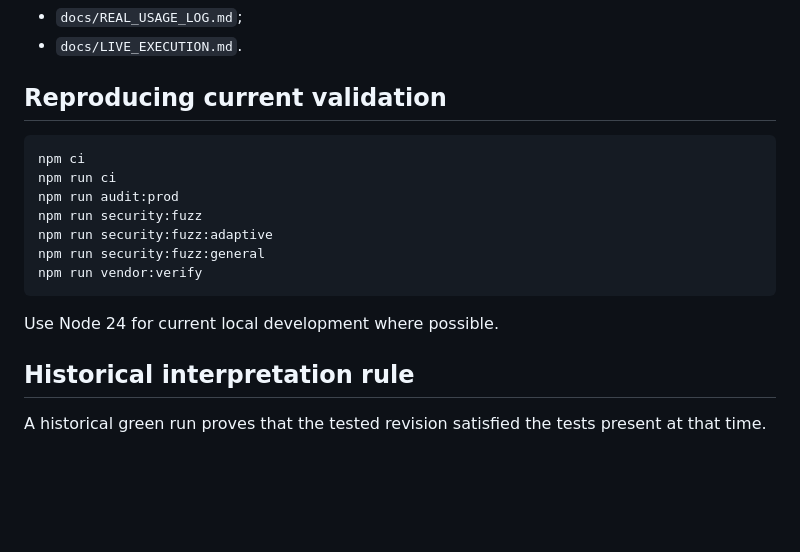
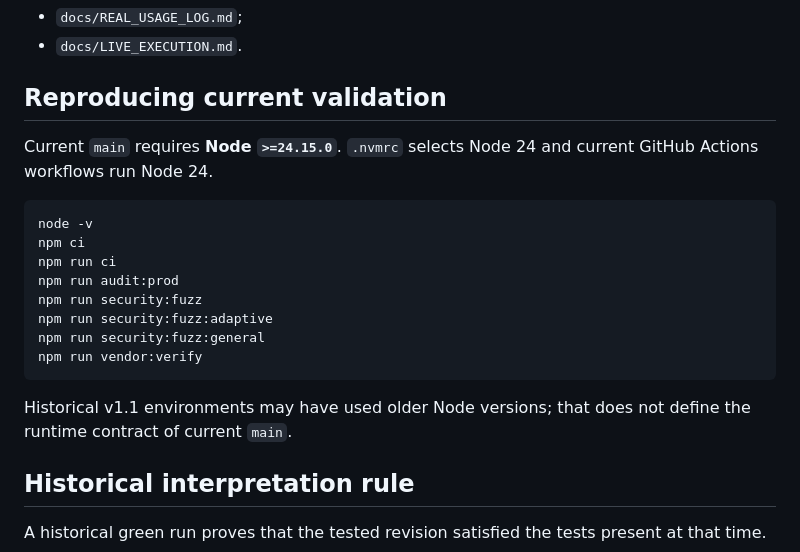
Before and after one commit to emmy16-glitch/auctorail, a Markdown page: docs/V1_1_VALIDATION.md, the part around the change. GitHub-like rendering; blank space fills up the shorter version.

Commit message:
docs: clarify current runtime in historical v1.1 record

````diff
--- a/docs/V1_1_VALIDATION.md
+++ b/docs/V1_1_VALIDATION.md
@@ -157,7 +157,10 @@ For genuine external proof:
 
 ## Reproducing current validation
 
+Current `main` requires **Node `>=24.15.0`**. `.nvmrc` selects Node 24 and current GitHub Actions workflows run Node 24.
+
 ```bash
+node -v
 npm ci
 npm run ci
 npm run audit:prod
@@ -167,7 +170,7 @@ npm run security:fuzz:general
 npm run vendor:verify
 ```
 
-Use Node 24 for current local development where possible.
+Historical v1.1 environments may have used older Node versions; that does not define the runtime contract of current `main`.
 
 ## Historical interpretation rule
 
````
